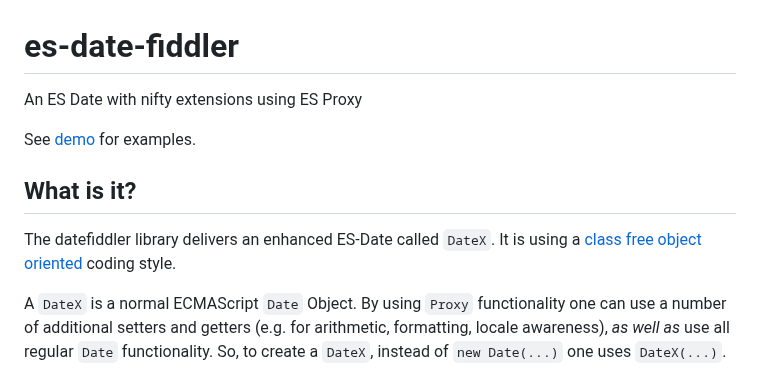
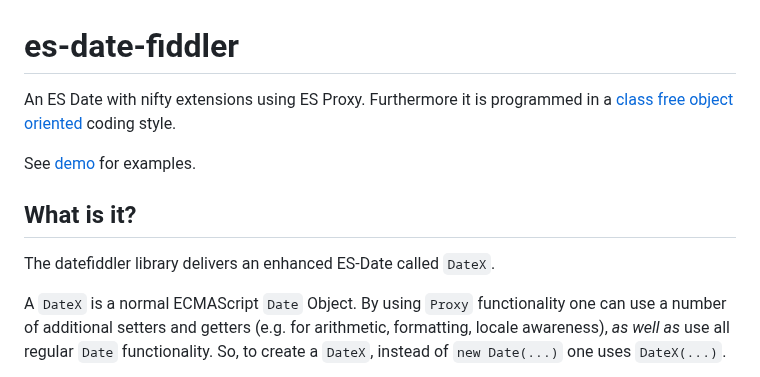
Before and after one commit to KooiInc/es-date-fiddler, a Markdown page: README.md, the part around the change. Rendered like a GitHub page.

```diff
--- a/README.md
+++ b/README.md
@@ -1,10 +1,10 @@
 # es-date-fiddler
-An ES Date with nifty extensions using ES Proxy
+An ES Date with nifty extensions using ES Proxy. Furthermore it is programmed in a [class free object oriented](https://depth-first.com/articles/2019/03/04/class-free-object-oriented-programming/) coding style.
 
 See [demo](https://kooiinc.github.io/es-date-fiddler/Demo/) for examples.
 
 ## What is it?
-The datefiddler library delivers an enhanced ES-Date called `DateX`. It is using a [class free object oriented](https://depth-first.com/articles/2019/03/04/class-free-object-oriented-programming/) coding style.
+The datefiddler library delivers an enhanced ES-Date called `DateX`.
 
 A `DateX` is a normal ECMAScript `Date` Object. By using `Proxy` functionality one can use a number of additional setters and getters (e.g. for arithmetic, formatting, locale awareness), *as well as* use all regular `Date` functionality. So, to create a `DateX`, instead of `new Date(...)` one uses `DateX(...)`.
 
```
